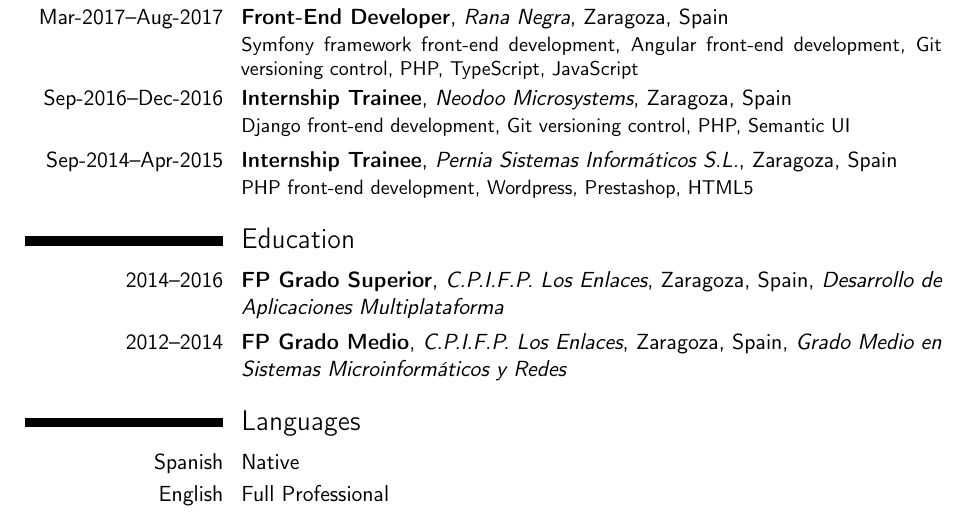
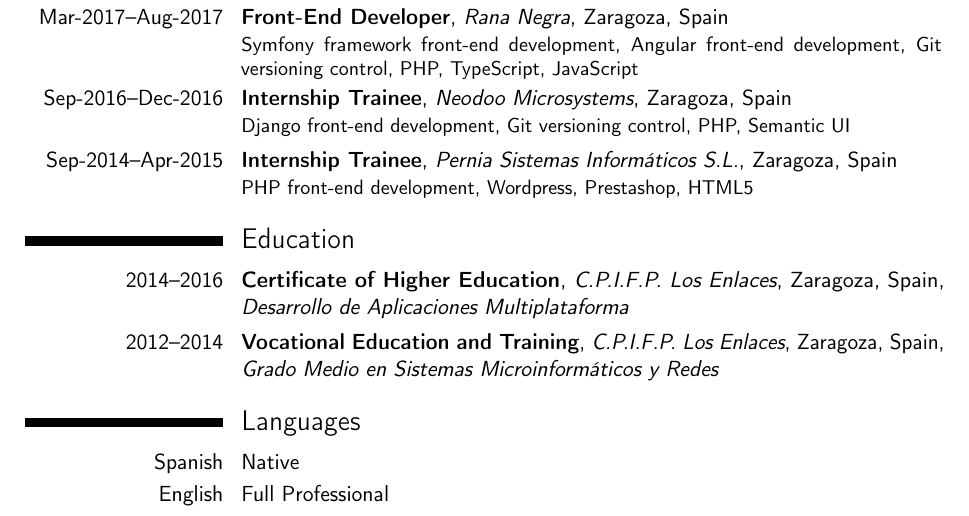
Before and after one commit to ender-null/resume, a LaTeX CV (Alin_Sorin_Nedelcu_CV.tex): part of the page, cut so that both start at the same text. Compiled offline with pdfLaTeX.

Commit message:
update curriculum

```diff
--- a/Alin_Sorin_Nedelcu_CV.tex
+++ b/Alin_Sorin_Nedelcu_CV.tex
@@ -44,8 +44,8 @@
 \cventry{Sep-2014--Apr-2015}{Internship Trainee}{Pernia Sistemas Informáticos S.L.}{Zaragoza, Spain}{}{PHP front-end development, Wordpress, Prestashop, HTML5}
 
 \section{Education}
-\cventry{2014--2016}{FP Grado Superior}{C.P.I.F.P. Los Enlaces}{Zaragoza, Spain}{\textit{Desarrollo de Aplicaciones Multiplataforma}}{}
-\cventry{2012--2014}{FP Grado Medio}{C.P.I.F.P. Los Enlaces}{Zaragoza, Spain}{\textit{Grado Medio en Sistemas Microinformáticos y Redes}}{}
+\cventry{2014--2016}{Certificate of Higher Education}{C.P.I.F.P. Los Enlaces}{Zaragoza, Spain}{\textit{Desarrollo de Aplicaciones Multiplataforma}}{}
+\cventry{2012--2014}{Vocational Education and Training}{C.P.I.F.P. Los Enlaces}{Zaragoza, Spain}{\textit{Grado Medio en Sistemas Microinformáticos y Redes}}{}
 
 \section{Languages}
 \cvitem{Spanish}{Native}
```
